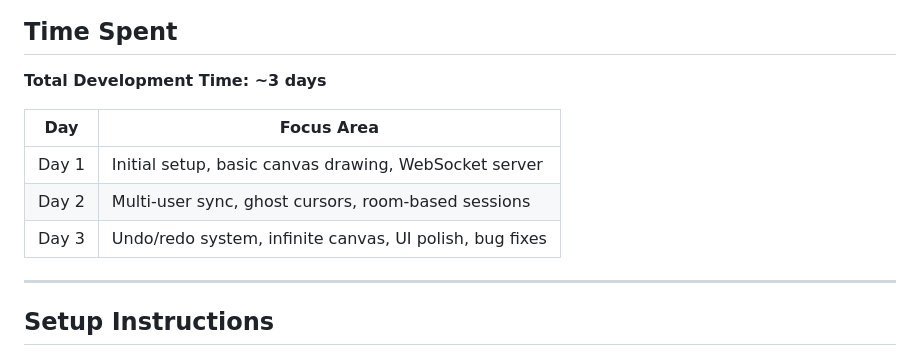
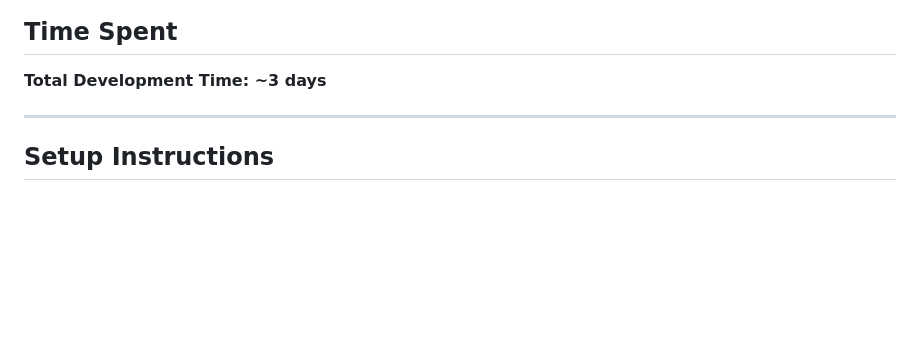
Before and after one commit to Suhas-Uppala/collaborative-canvas, a Markdown page: README.md, the part around the change. GitHub-like rendering; blank space fills up the shorter version.

```diff
--- a/README.md
+++ b/README.md
@@ -8,11 +8,6 @@ A real-time collaborative drawing application where multiple users can draw toge
 
 **Total Development Time: ~3 days**
 
-| Day | Focus Area |
-|-----|------------|
-| Day 1 | Initial setup, basic canvas drawing, WebSocket server |
-| Day 2 | Multi-user sync, ghost cursors, room-based sessions |
-| Day 3 | Undo/redo system, infinite canvas, UI polish, bug fixes |
 
 ---
 
```
